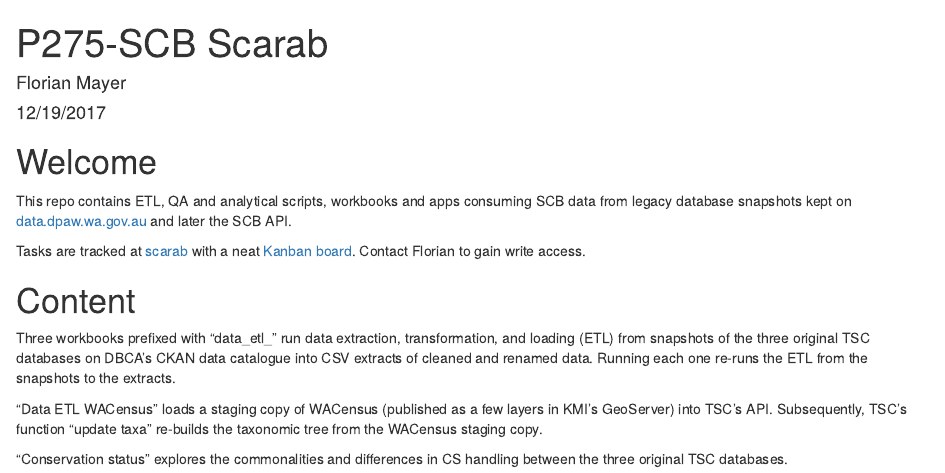
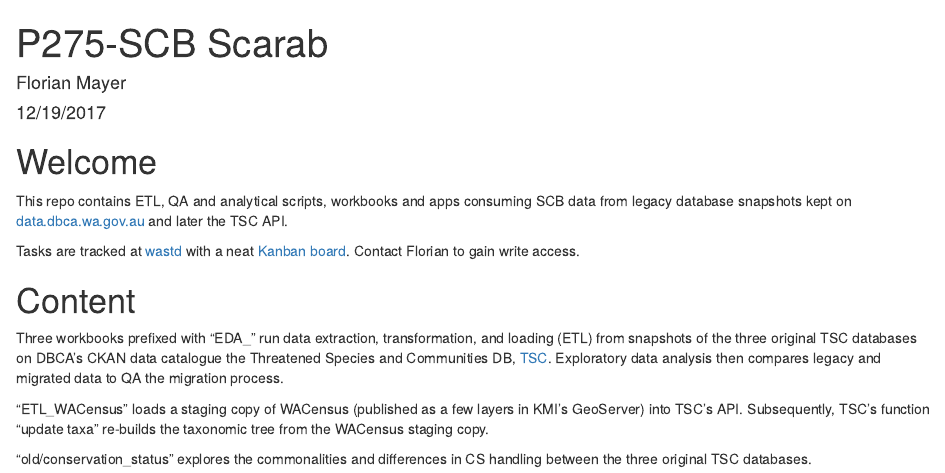
Before and after one commit to dbca-wa/scarab-scripts, an R Markdown document (README.Rmd): the page in a window 1100 px wide, from its top. Rendered offline with R 4.5, knitr and Pandoc, with nearby package versions.

Commit message:
Move old files to /old, update README

```diff
--- a/README.Rmd
+++ b/README.Rmd
@@ -12,18 +12,23 @@ knitr::opts_chunk$set(echo = TRUE)
 # Welcome
 This repo contains ETL, QA and analytical scripts, workbooks and apps consuming
 SCB data from legacy database snapshots kept on
-[data.dpaw.wa.gov.au](https://data.dpaw.wa.gov.au/organization/species-and-communities)
-and later the SCB API.
+[data.dbca.wa.gov.au](https://data.dbca.wa.gov.au/organization/species-and-communities)
+and later the TSC API.
 
-Tasks are tracked at [scarab](https://github.com/parksandwildlife/scarab/issues)
-with a neat [Kanban board](https://waffle.io/parksandwildlife/scarab/).
+Tasks are tracked at [wastd](https://github.com/dbca-wa/wastd/issues)
+with a neat [Kanban board](https://github.com/dbca-wa/wastd/projects/4).
 Contact Florian to gain write access.
 
 # Content
-Three workbooks prefixed with "data_etl_" run data extraction, transformation, and loading (ETL) from snapshots of the three original TSC databases on DBCA's CKAN data catalogue into
-CSV extracts of cleaned and renamed data. Running each one re-runs the ETL from the snapshots to the extracts.
+Three workbooks prefixed with "EDA_" run data extraction, transformation, and
+loading (ETL) from snapshots of the three original TSC databases on DBCA's
+CKAN data catalogue the Threatened Species and Communities DB,
+[TSC](https://tsc.dbca.wa.gov.au/). Exploratory data analysis then compares
+legacy and migrated data to QA the migration process.
 
-"Data ETL WACensus" loads a staging copy of WACensus (published as a few layers in KMI's GeoServer) into TSC's API. Subsequently, TSC's function "update taxa" re-builds the taxonomic tree from the WACensus staging copy.
+"ETL_WACensus" loads a staging copy of WACensus (published as a few layers in
+KMI's GeoServer) into TSC's API. Subsequently, TSC's function "update taxa"
+re-builds the taxonomic tree from the WACensus staging copy.
 
-"Conservation status" explores the commonalities and differences in CS handling between
-the three original TSC databases.
+"old/conservation_status" explores the commonalities and differences in CS handling
+between the three original TSC databases.
```
Also changed, not shown: app.R (+3 -3 lines), ETL_wacensus.Rmd (renamed from data_etl_wacensus.Rmd), old/conservation_status.Rmd (renamed from conservation_status.Rmd), old/flora_quadrats.Rmd (renamed from flora_quadrats.Rmd), old/occ_etl.Rmd (renamed from occ_etl.Rmd), old/report_tsc_fauna.Rmd (renamed from report_tsc_fauna.Rmd), old/report_tsc_flora.Rmd (renamed from report_tsc_flora.Rmd).
